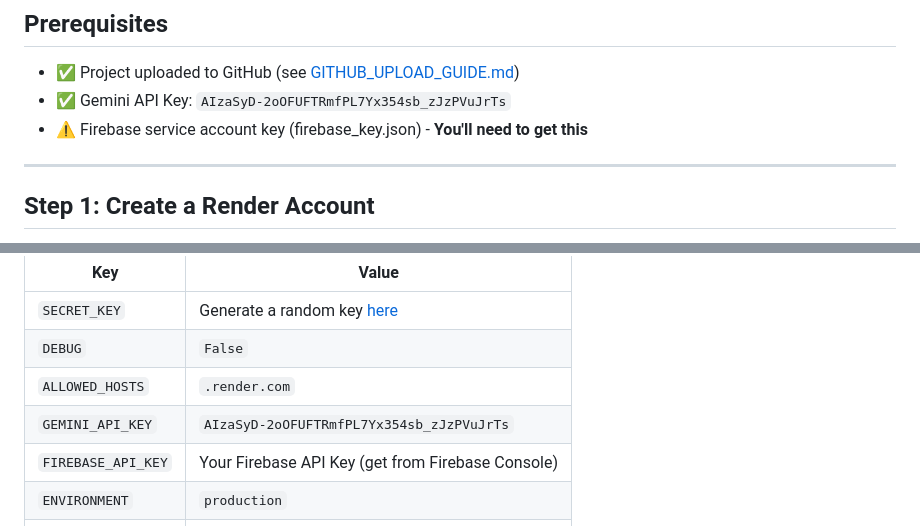
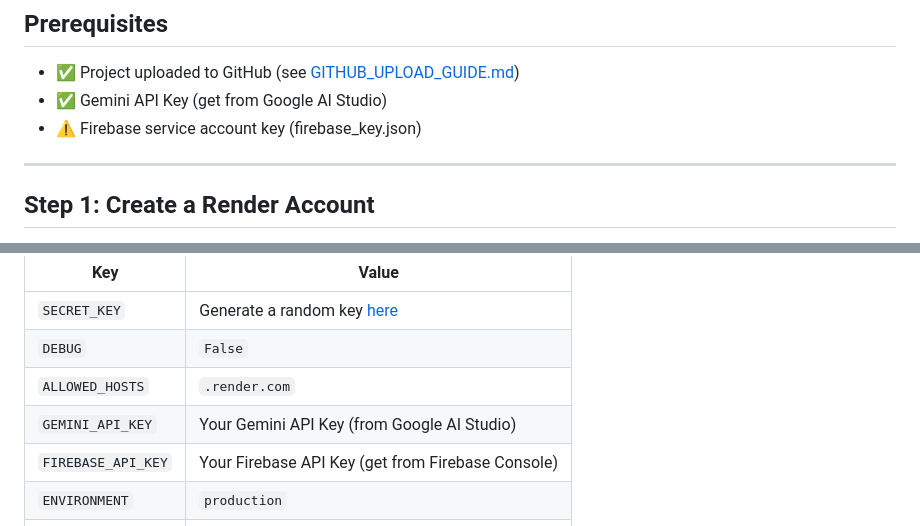
Before and after one commit to Harshchoudhary07/NeuralBudget, a Markdown page: DEPLOYMENT_GUIDE.md, 2 parts joined by grey strips. GitHub-like rendering.

Commit message:
Remove API key from deployment guide for security

```diff
--- a/DEPLOYMENT_GUIDE.md
+++ b/DEPLOYMENT_GUIDE.md
@@ -13,8 +13,8 @@ This guide will help you deploy your NeuralBudget application to **Render.com**
 
 ## Prerequisites
 - ✅ Project uploaded to GitHub (see [GITHUB_UPLOAD_GUIDE.md](GITHUB_UPLOAD_GUIDE.md))
-- ✅ Gemini API Key: `AIzaSyD-2oOFUFTRmfPL7Yx354sb_zJzPVuJrTs`
-- ⚠️ Firebase service account key (firebase_key.json) - **You'll need to get this**
+- ✅ Gemini API Key (get from Google AI Studio)
+- ⚠️ Firebase service account key (firebase_key.json)
 
 ---
 
@@ -67,7 +67,7 @@ Click **"Add Environment Variable"** for each:
 | `SECRET_KEY` | Generate a random key [here](https://djecrety.ir/) |
 | `DEBUG` | `False` |
 | `ALLOWED_HOSTS` | `.render.com` |
-| `GEMINI_API_KEY` | `AIzaSyD-2oOFUFTRmfPL7Yx354sb_zJzPVuJrTs` |
+| `GEMINI_API_KEY` | Your Gemini API Key (from Google AI Studio) |
 | `FIREBASE_API_KEY` | Your Firebase API Key (get from Firebase Console) |
 | `ENVIRONMENT` | `production` |
 | `PYTHON_VERSION` | `3.10.0` |
```
